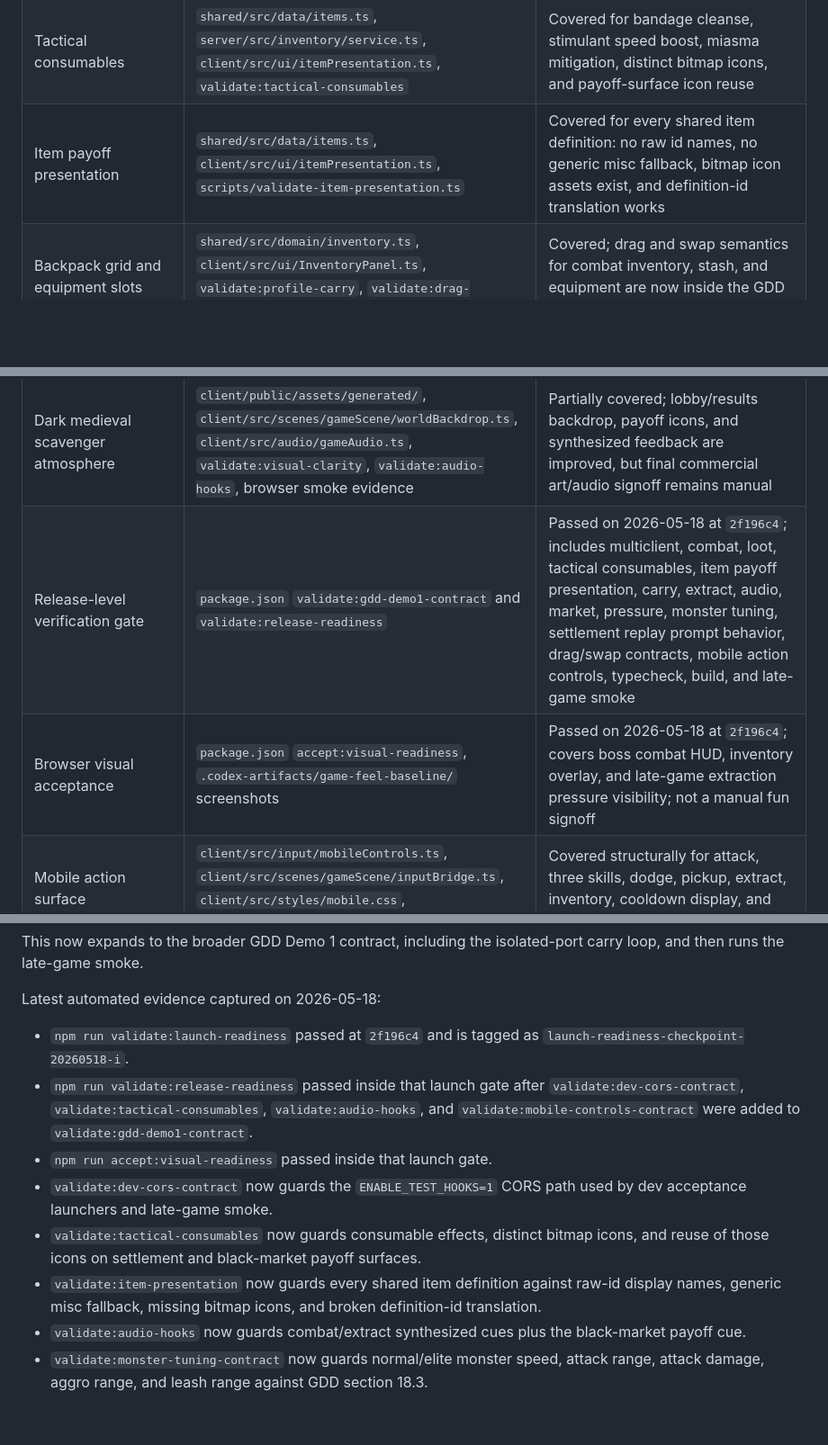
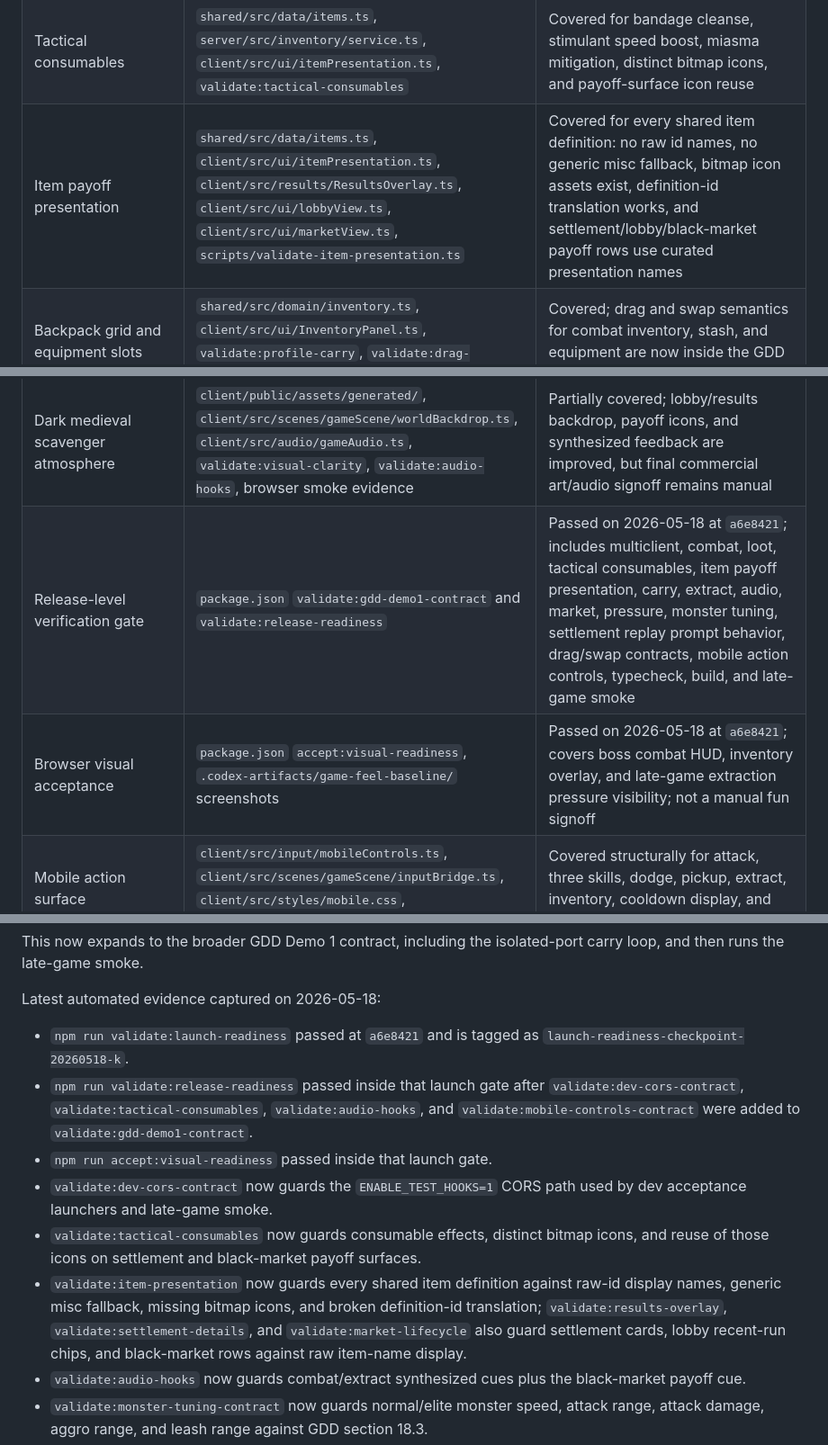
Before and after one commit to KEithwy1030/gamer-demo1, a Markdown page: docs/agent/DEMO1_COMPLETION_AUDIT_2026-05-18.md, 3 parts joined by grey strips. Shown at 90% size. GitHub-like rendering; blank space fills up the shorter version.

Commit message:
docs: refresh latest launch audit evidence
Why: completion audit still pointed at launch-readiness-checkpoint-20260518-i even though current HEAD is checkpoint-k.

What: updated latest automated evidence to a6e8421 / launch-readiness-checkpoint-20260518-k and recorded payoff naming coverage across settlement, lobby, and black market surfaces.

Verification: rg for stale checkpoint/evidence refs; git diff --check for the audit doc.

```diff
--- a/docs/agent/DEMO1_COMPLETION_AUDIT_2026-05-18.md
+++ b/docs/agent/DEMO1_COMPLETION_AUDIT_2026-05-18.md
@@ -31,15 +31,15 @@ Deliver `流荒之路` as a commercial-ready direction, starting with a durable
 | Normal and elite monsters | `server/src/monsters/monster-manager.ts`, `server/src/internal-constants.ts`, `validate:monster-tuning-contract`, `validate:elite-encounter`, `validate:combat-readability` | Covered structurally; base GDD speed/range/damage/aggro/leash tuning is now directly locked in the release gate |
 | Equipment, weapons, gold, treasure drops | `shared/src/data/items.ts`, `server/src/loot/loot-manager.ts`, `validate:loot-depth`, `validate:chest-contract` | Covered |
 | Tactical consumables | `shared/src/data/items.ts`, `server/src/inventory/service.ts`, `client/src/ui/itemPresentation.ts`, `validate:tactical-consumables` | Covered for bandage cleanse, stimulant speed boost, miasma mitigation, distinct bitmap icons, and payoff-surface icon reuse |
-| Item payoff presentation | `shared/src/data/items.ts`, `client/src/ui/itemPresentation.ts`, `scripts/validate-item-presentation.ts` | Covered for every shared item definition: no raw id names, no generic misc fallback, bitmap icon assets exist, and definition-id translation works |
+| Item payoff presentation | `shared/src/data/items.ts`, `client/src/ui/itemPresentation.ts`, `client/src/results/ResultsOverlay.ts`, `client/src/ui/lobbyView.ts`, `client/src/ui/marketView.ts`, `scripts/validate-item-presentation.ts` | Covered for every shared item definition: no raw id names, no generic misc fallback, bitmap icon assets exist, definition-id translation works, and settlement/lobby/black-market payoff rows use curated presentation names |
 | Backpack grid and equipment slots | `shared/src/domain/inventory.ts`, `client/src/ui/InventoryPanel.ts`, `validate:profile-carry`, `validate:drag-contracts` | Covered; drag and swap semantics for combat inventory, stash, and equipment are now inside the GDD release gate |
 | Death full loss | `server/src/inventory/service.ts`, `server/src/combat/combat-service.ts`, `validate:death-loot-contract`, `validate:results-overlay`, `validate:combat-readability` | Covered structurally for enemy kill, full death drop, and opposing pickup |
 | Success/failure settlement UI | `client/src/results/ResultsOverlay.ts`, `client/src/results/replayPrompt.ts`, `validate:results-overlay`, `validate:results-replay-prompt`, `validate:profile-carry` | Covered structurally; settlement item cards now reuse bitmap item presentation and the card now renders a next-run prompt for replay intent |
 | Black-market listing and sale flow | `client/src/ui/marketView.ts`, `server/src/market`, `validate:market-lifecycle`, `validate:audio-hooks` | Covered for Demo 1 simulated buyer/system sale; listing/sale payoff now has bitmap item thumbnails and a synthesized market cue |
 | Long-term asset accumulation | `client/src/profile/localProfile.ts`, `client/src/ui/lobbyView.ts`, `validate:profile-carry`, `validate:market-lifecycle` | Covered structurally |
 | Dark medieval scavenger atmosphere | `client/public/assets/generated/`, `client/src/scenes/gameScene/worldBackdrop.ts`, `client/src/audio/gameAudio.ts`, `validate:visual-clarity`, `validate:audio-hooks`, browser smoke evidence | Partially covered; lobby/results backdrop, payoff icons, and synthesized feedback are improved, but final commercial art/audio signoff remains manual |
-| Release-level verification gate | `package.json` `validate:gdd-demo1-contract` and `validate:release-readiness` | Passed on 2026-05-18 at `2f196c4`; includes multiclient, combat, loot, tactical consumables, item payoff presentation, carry, extract, audio, market, pressure, monster tuning, settlement replay prompt behavior, drag/swap contracts, mobile action controls, typecheck, build, and late-game smoke |
-| Browser visual acceptance | `package.json` `accept:visual-readiness`, `.codex-artifacts/game-feel-baseline/` screenshots | Passed on 2026-05-18 at `2f196c4`; covers boss combat HUD, inventory overlay, and late-game extraction pressure visibility; not a manual fun signoff |
+| Release-level verification gate | `package.json` `validate:gdd-demo1-contract` and `validate:release-readiness` | Passed on 2026-05-18 at `a6e8421`; includes multiclient, combat, loot, tactical consumables, item payoff presentation, carry, extract, audio, market, pressure, monster tuning, settlement replay prompt behavior, drag/swap contracts, mobile action controls, typecheck, build, and late-game smoke |
+| Browser visual acceptance | `package.json` `accept:visual-readiness`, `.codex-artifacts/game-feel-baseline/` screenshots | Passed on 2026-05-18 at `a6e8421`; covers boss combat HUD, inventory overlay, and late-game extraction pressure visibility; not a manual fun signoff |
 | Mobile action surface | `client/src/input/mobileControls.ts`, `client/src/scenes/gameScene/inputBridge.ts`, `client/src/styles/mobile.css`, `validate:mobile-controls-contract` | Covered structurally for attack, three skills, dodge, pickup, extract, inventory, cooldown display, and dead-state input disablement |
 | Manual release-feel protocol | `docs/agent/MANUAL_PLAYTEST_PROTOCOL_2026-05-18.md` | Defines the required 9-12 minute human playtest scorecard, pass/fail rules, and output format; still requires execution |
 | Playtest note export | `client/src/results/ResultsOverlay.ts`, `client/src/results/replayPrompt.ts`, `client/src/ui/lobbyView.ts`, `client/vite.config.ts`, `scripts/validate-results-overlay.ts`, `scripts/validate-results-replay-prompt.ts`, `scripts/validate-settlement-details.ts` | Results overlay and lobby recent-run card both expose a structured copyable manual playtest note from settlement data, including build commit, pressure phase, combat contacts, item value, loadout loss, next-run prompt, and timestamp prompts; the lobby also copies a build-stamped blank playtest template before the first run, and both the results card and lobby recent-run card show the build tag directly so testers can capture the required evidence quickly |
@@ -76,12 +76,12 @@ This now expands to the broader GDD Demo 1 contract, including the isolated-port
 
 Latest automated evidence captured on 2026-05-18:
 
-- `npm run validate:launch-readiness` passed at `2f196c4` and is tagged as `launch-readiness-checkpoint-20260518-i`.
+- `npm run validate:launch-readiness` passed at `a6e8421` and is tagged as `launch-readiness-checkpoint-20260518-k`.
 - `npm run validate:release-readiness` passed inside that launch gate after `validate:dev-cors-contract`, `validate:tactical-consumables`, `validate:audio-hooks`, and `validate:mobile-controls-contract` were added to `validate:gdd-demo1-contract`.
 - `npm run accept:visual-readiness` passed inside that launch gate.
 - `validate:dev-cors-contract` now guards the `ENABLE_TEST_HOOKS=1` CORS path used by dev acceptance launchers and late-game smoke.
 - `validate:tactical-consumables` now guards consumable effects, distinct bitmap icons, and reuse of those icons on settlement and black-market payoff surfaces.
-- `validate:item-presentation` now guards every shared item definition against raw-id display names, generic misc fallback, missing bitmap icons, and broken definition-id translation.
+- `validate:item-presentation` now guards every shared item definition against raw-id display names, generic misc fallback, missing bitmap icons, and broken definition-id translation; `validate:results-overlay`, `validate:settlement-details`, and `validate:market-lifecycle` also guard settlement cards, lobby recent-run chips, and black-market rows against raw item-name display.
 - `validate:audio-hooks` now guards combat/extract synthesized cues plus the black-market payoff cue.
 - `validate:monster-tuning-contract` now guards normal/elite monster speed, attack range, attack damage, aggro range, and leash range against GDD section 18.3.
 - `validate:results-overlay`, `validate:results-replay-prompt`, and `validate:settlement-details` now guard the settlement next-run prompt, copied playtest note replay-intent field, and branch behavior for high-value extraction, late extraction, corpse-fog failure, death loss, and low-information failure.
```
